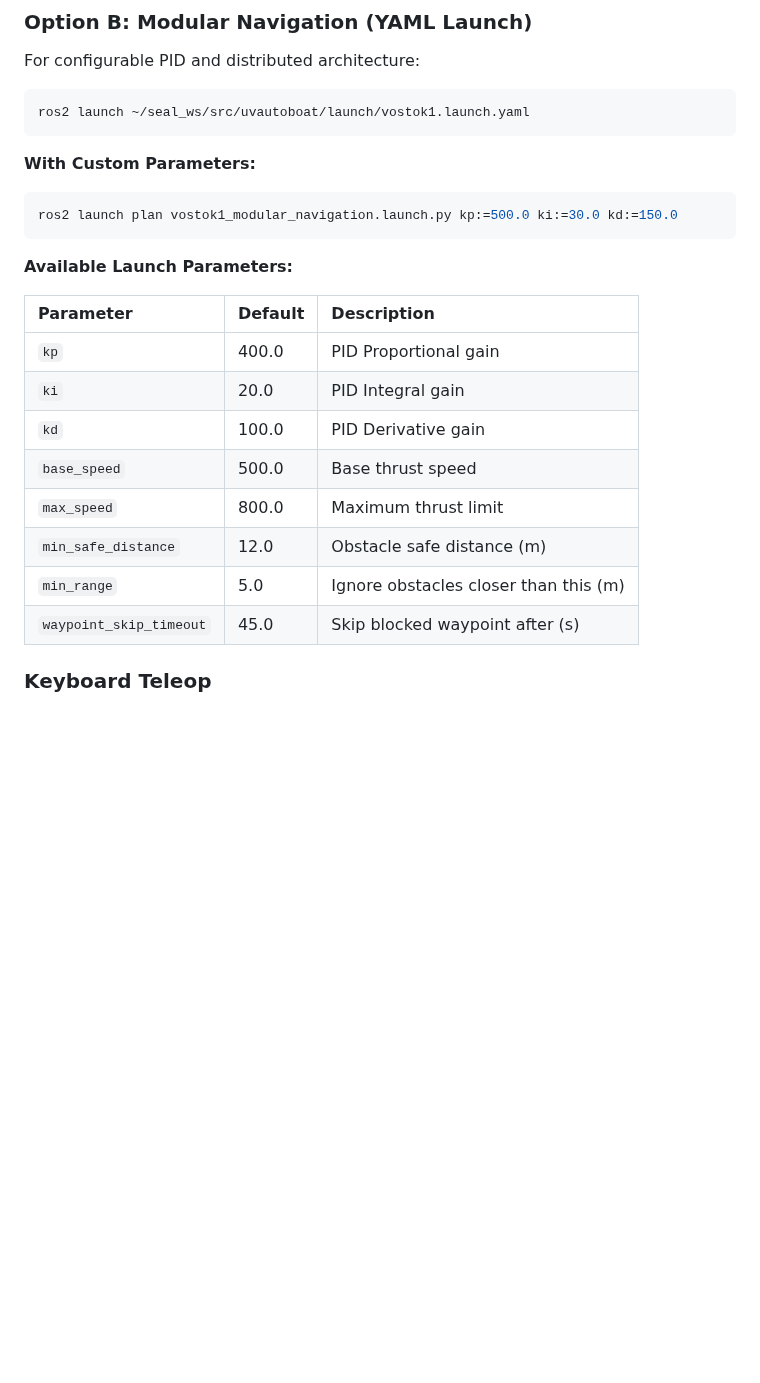
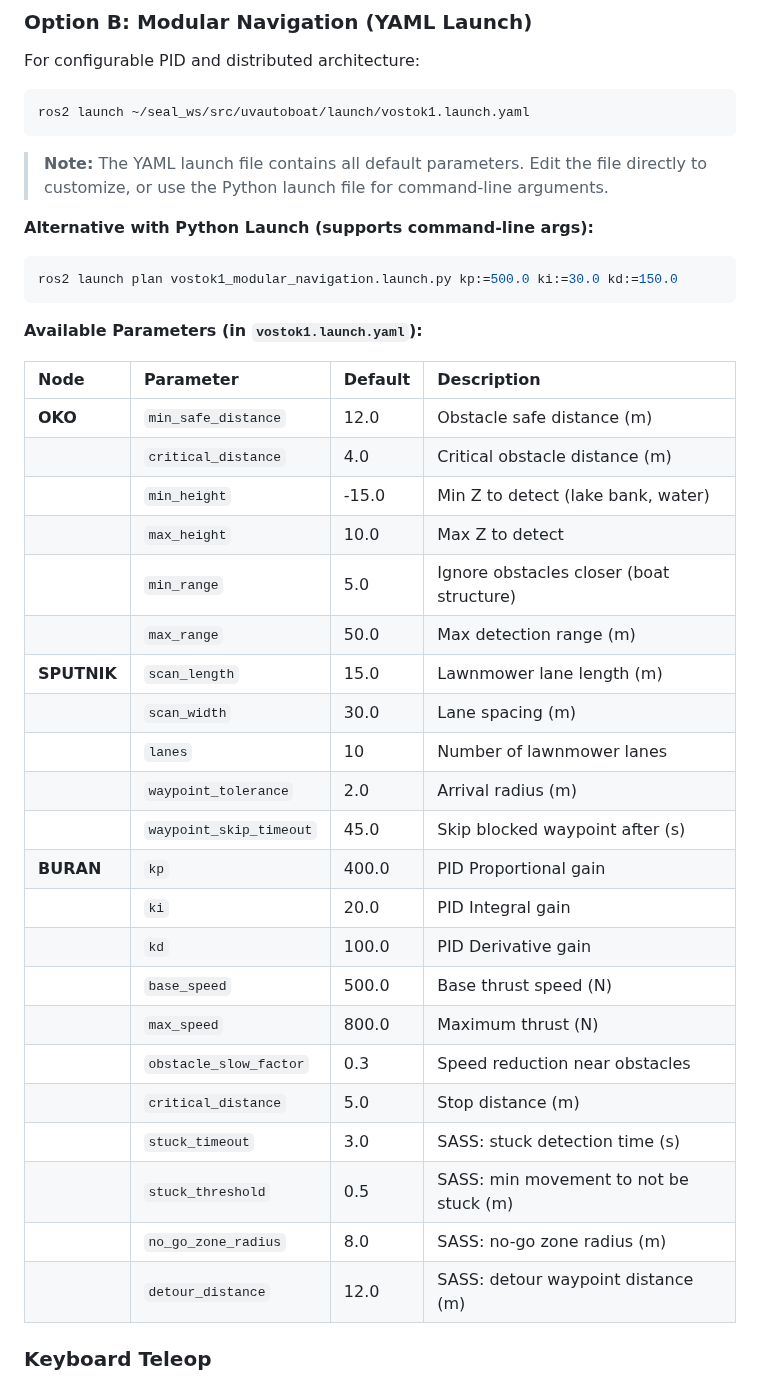
Before and after one commit to Erk732/uvautoboat, a Markdown page: README.md, the part around the change. Drawn GitHub-style; blank space fills up the shorter version.

Commit message:
feat: Update README to clarify launch parameters and add Python launch support

````diff
--- a/README.md
+++ b/README.md
@@ -457,24 +457,40 @@ For configurable PID and distributed architecture:
 ros2 launch ~/seal_ws/src/uvautoboat/launch/vostok1.launch.yaml
 ```
 
-**With Custom Parameters:**
+> **Note:** The YAML launch file contains all default parameters. Edit the file directly to customize, or use the Python launch file for command-line arguments.
+
+**Alternative with Python Launch (supports command-line args):**
 
 ```bash
 ros2 launch plan vostok1_modular_navigation.launch.py kp:=500.0 ki:=30.0 kd:=150.0
 ```
 
-**Available Launch Parameters:**
+**Available Parameters (in `vostok1.launch.yaml`):**
 
-| Parameter | Default | Description |
-|:----------|:--------|:------------|
-| `kp` | 400.0 | PID Proportional gain |
-| `ki` | 20.0 | PID Integral gain |
-| `kd` | 100.0 | PID Derivative gain |
-| `base_speed` | 500.0 | Base thrust speed |
-| `max_speed` | 800.0 | Maximum thrust limit |
-| `min_safe_distance` | 12.0 | Obstacle safe distance (m) |
-| `min_range` | 5.0 | Ignore obstacles closer than this (m) |
-| `waypoint_skip_timeout` | 45.0 | Skip blocked waypoint after (s) |
+| Node | Parameter | Default | Description |
+|:-----|:----------|:--------|:------------|
+| **OKO** | `min_safe_distance` | 12.0 | Obstacle safe distance (m) |
+| | `critical_distance` | 4.0 | Critical obstacle distance (m) |
+| | `min_height` | -15.0 | Min Z to detect (lake bank, water) |
+| | `max_height` | 10.0 | Max Z to detect |
+| | `min_range` | 5.0 | Ignore obstacles closer (boat structure) |
+| | `max_range` | 50.0 | Max detection range (m) |
+| **SPUTNIK** | `scan_length` | 15.0 | Lawnmower lane length (m) |
+| | `scan_width` | 30.0 | Lane spacing (m) |
+| | `lanes` | 10 | Number of lawnmower lanes |
+| | `waypoint_tolerance` | 2.0 | Arrival radius (m) |
+| | `waypoint_skip_timeout` | 45.0 | Skip blocked waypoint after (s) |
+| **BURAN** | `kp` | 400.0 | PID Proportional gain |
+| | `ki` | 20.0 | PID Integral gain |
+| | `kd` | 100.0 | PID Derivative gain |
+| | `base_speed` | 500.0 | Base thrust speed (N) |
+| | `max_speed` | 800.0 | Maximum thrust (N) |
+| | `obstacle_slow_factor` | 0.3 | Speed reduction near obstacles |
+| | `critical_distance` | 5.0 | Stop distance (m) |
+| | `stuck_timeout` | 3.0 | SASS: stuck detection time (s) |
+| | `stuck_threshold` | 0.5 | SASS: min movement to not be stuck (m) |
+| | `no_go_zone_radius` | 8.0 | SASS: no-go zone radius (m) |
+| | `detour_distance` | 12.0 | SASS: detour waypoint distance (m) |
 
 ### Keyboard Teleop
 
````
